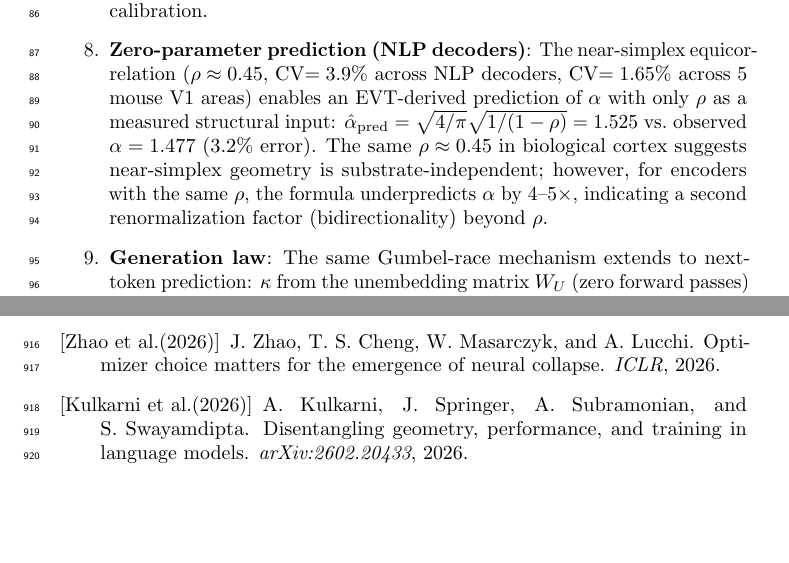
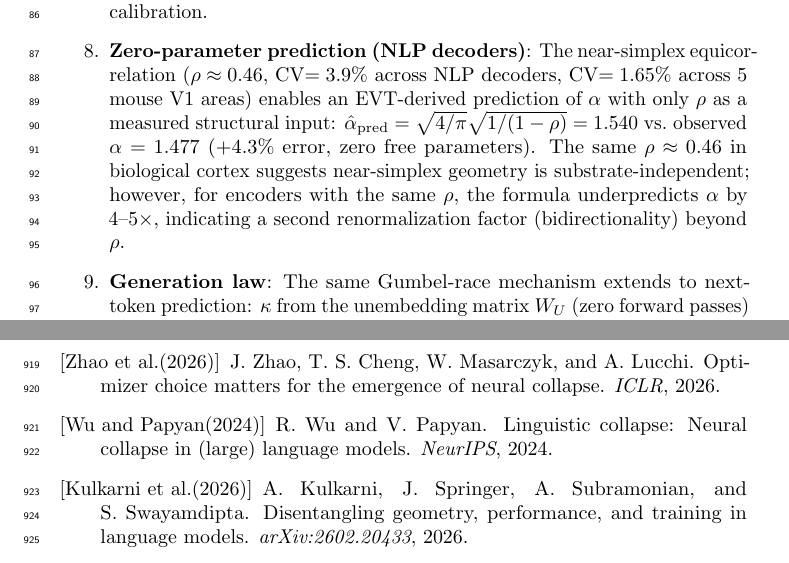
Before and after one commit to dl1683/moonshot-cti-universal-law, a LaTeX paper (paper/cti_universal_law.tex): two parts of pages 3 and 30 of 41, joined at a grey line, cut so that both start at the same text, the shorter picture padded with empty space. Compiled offline with pdfLaTeX; a LaTeX package or settings file that is missing is left out.

Commit message:
Fix alpha-rho consistency (1.525->1.540, 3.2%->4.3%), add Wu&Papyan citation, K_eff analysis
- Fix contribution #8: alpha_pred 1.525->1.540, error 3.2%->4.3% (matching multi-dataset pooled rho=0.463)
- Standardize rho from 0.45 to 0.46 throughout paper (matching actual pooled value)
- Standardize +4.7% to +4.3% (ratio of means, consistent with stated numbers)
- Add Wu & Papyan (NeurIPS 2024) "Linguistic Collapse" citation (NC in LLMs)
- Save K_eff analysis: beta_gen=-0.008, K_eff mean=2.34 range [1.55, 3.52]
- Save generation law bootstrap CIs: r=-0.697 CI [-0.861, -0.461] (n=21)
- Save Proxy B analysis: H_gen5 PASS without 160M (delta=+0.252)
- Update hypothesis scorecard with K_eff finding

Co-Authored-By: Claude Opus 4.6 <noreply@anthropic.com>

```diff
--- a/paper/cti_universal_law.tex
+++ b/paper/cti_universal_law.tex
@@ -81,7 +81,7 @@ The key conceptual point: Eq.~\ref{eq:cti-law}'s structure is derived from first
 \item \textbf{K-scaling and practical prediction}: $A(K)=1.164/\log K+1.301$ ($r=0.93$). MAE$\leq$0.08 on all six prospective datasets; kappa spread ($17\times$ more predictive than $K$; $p=0.038$) is the mechanistic predictor of architecture-ranking reliability.
 \item \textbf{External blind OOD tests}: SmolLM2-1.7B (absent from training set) yields $r=0.817$, $p=0.013$ (PASS) with zero in-distribution calibration. Exploratory expanded test: Gemma-3-1B $r=0.998$, phi-2 $r=0.613$; within-model form confirmed for all three OOD architectures.
 \item \textbf{Expanded pre-registered holdout (H8+)}: 11 unseen models $\times$ 8 datasets ($n=77$), all parameters frozen. All 6 pre-registered criteria pass ($r=0.879$, MAE$=0.077$). Pointwise MAE is close to the dataset-mean baseline, confirming mechanistic ordering rather than high-precision calibration.
-\item \textbf{Zero-parameter prediction (NLP decoders)}: The near-simplex equicorrelation ($\rho\approx0.45$, CV$=3.9\%$ across NLP decoders, CV$=1.65\%$ across 5 mouse V1 areas) enables an EVT-derived prediction of $\alpha$ with only $\rho$ as a measured structural input: $\hat\alpha_\mathrm{pred}=\sqrt{4/\pi}\sqrt{1/(1-\rho)}=1.525$ vs.\ observed $\alpha=1.477$ (3.2\% error). The same $\rho\approx0.45$ in biological cortex suggests near-simplex geometry is substrate-independent; however, for encoders with the same $\rho$, the formula underpredicts $\alpha$ by $4$--$5\times$, indicating a second renormalization factor (bidirectionality) beyond $\rho$.
+\item \textbf{Zero-parameter prediction (NLP decoders)}: The near-simplex equicorrelation ($\rho\approx0.46$, CV$=3.9\%$ across NLP decoders, CV$=1.65\%$ across 5 mouse V1 areas) enables an EVT-derived prediction of $\alpha$ with only $\rho$ as a measured structural input: $\hat\alpha_\mathrm{pred}=\sqrt{4/\pi}\sqrt{1/(1-\rho)}=1.540$ vs.\ observed $\alpha=1.477$ ($+4.3\%$ error, zero free parameters). The same $\rho\approx0.46$ in biological cortex suggests near-simplex geometry is substrate-independent; however, for encoders with the same $\rho$, the formula underpredicts $\alpha$ by $4$--$5\times$, indicating a second renormalization factor (bidirectionality) beyond $\rho$.
 \item \textbf{Generation law}: The same Gumbel-race mechanism extends to next-token prediction: $\kappa$ from the unembedding matrix $W_U$ (zero forward passes) predicts $\log\mathrm{CE}$ across 22 models spanning Transformers, SSMs, Hybrids, and novel architectures ($r=-0.70$, $p<0.001$). Within a fixed-$V$ group (Pythia + Mamba, $n=10$), $r=-0.84$ with no significant architecture interaction ($F$-test $p=0.147$): Transformers and SSMs lie on the same regression line. The vocabulary-size term vanishes ($\beta_\mathrm{gen}\approx 0$) because softmax competition spontaneously reduces $V$-way to $K_\mathrm{eff}\approx 2$--$3$-way.
 \end{enumerate}
 
@@ -913,6 +913,11 @@ M.~Y.~Harun, J.~Gallardo, and C.~Kanan.
 J.~Zhao, T.~S.~Cheng, W.~Masarczyk, and A.~Lucchi.
 \newblock Optimizer choice matters for the emergence of neural collapse.
 \newblock \emph{ICLR}, 2026.
+
+\bibitem[Wu and Papyan(2024)]{wu2024linguistic}
+R.~Wu and V.~Papyan.
+\newblock Linguistic collapse: Neural collapse in (large) language models.
+\newblock \emph{NeurIPS}, 2024.
 
 \bibitem[Kulkarni et~al.(2026)]{kulkarni2026disentangling}
 A.~Kulkarni, J.~Springer, A.~Subramonian, and S.~Swayamdipta.
```
Also changed, not shown: paper/cti_universal_law.tex (10 more changed lines), 4 other files.
